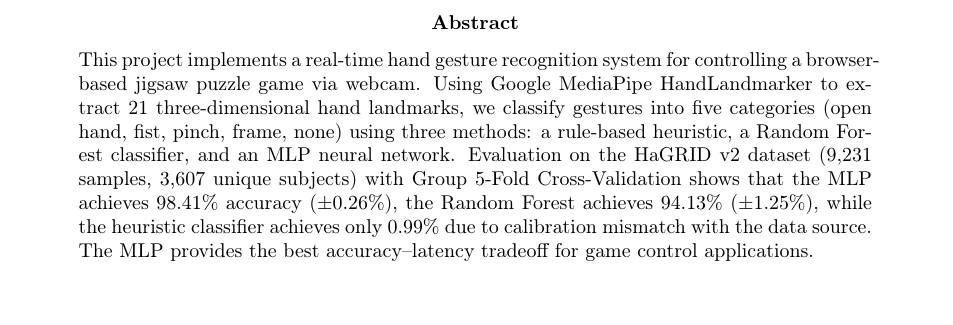
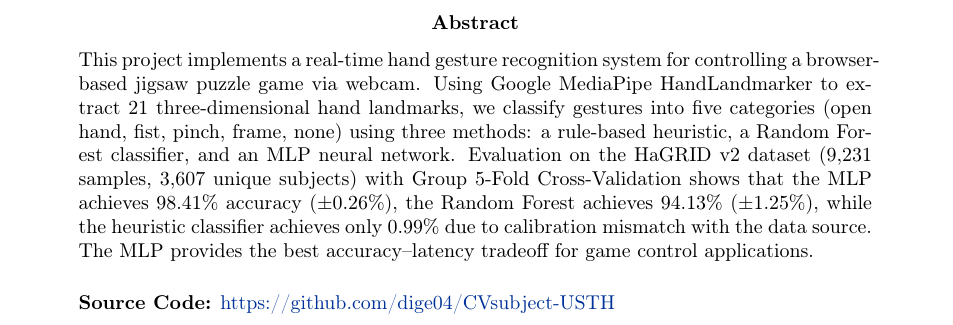
Before and after one commit to dige04/CVsubject-USTH, a LaTeX paper (report.tex): part of page 2 of 20, cut so that both start at the same text. Compiled offline with pdfLaTeX.

Commit message:
Added GitHub repository links to documents

```diff
--- a/report.tex
+++ b/report.tex
@@ -143,6 +143,10 @@
 \begin{abstract}
 \noindent
 This project implements a real-time hand gesture recognition system for controlling a browser-based jigsaw puzzle game via webcam. Using Google MediaPipe HandLandmarker to extract 21 three-dimensional hand landmarks, we classify gestures into five categories (open hand, fist, pinch, frame, none) using three methods: a rule-based heuristic, a Random Forest classifier, and an MLP neural network. Evaluation on the HaGRID v2 dataset (9,231 samples, 3,607 unique subjects) with Group 5-Fold Cross-Validation shows that the MLP achieves 98.41\% accuracy ($\pm$0.26\%), the Random Forest achieves 94.13\% ($\pm$1.25\%), while the heuristic classifier achieves only 0.99\% due to calibration mismatch with the data source. The MLP provides the best accuracy--latency tradeoff for game control applications.
+
+\vspace{0.5cm}
+\noindent
+\textbf{Source Code:} \href{https://github.com/dige04/CVsubject-USTH}{https://github.com/dige04/CVsubject-USTH}
 \end{abstract}
 
 \newpage
```
Also changed, not shown: presentation.tex (+1 -1 lines), presentation.pdf, report.pdf.
